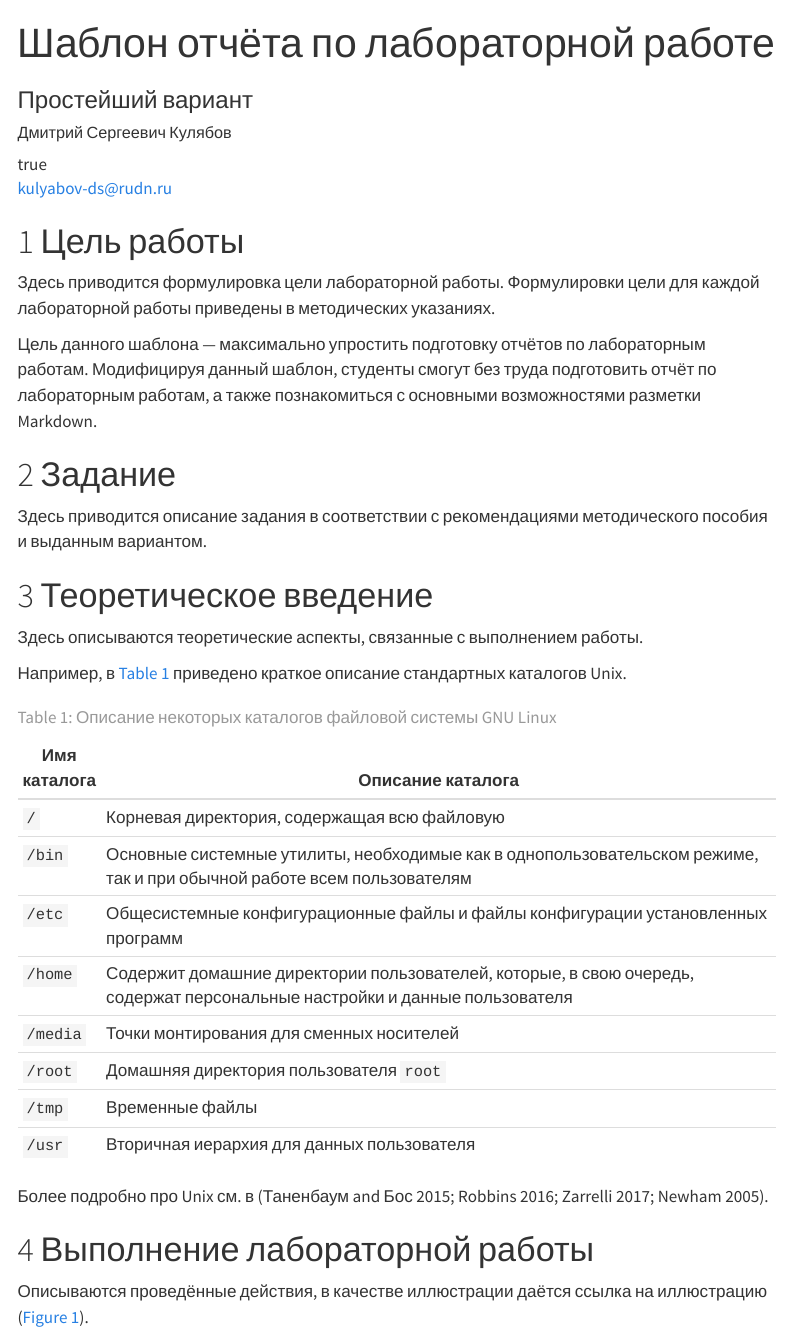
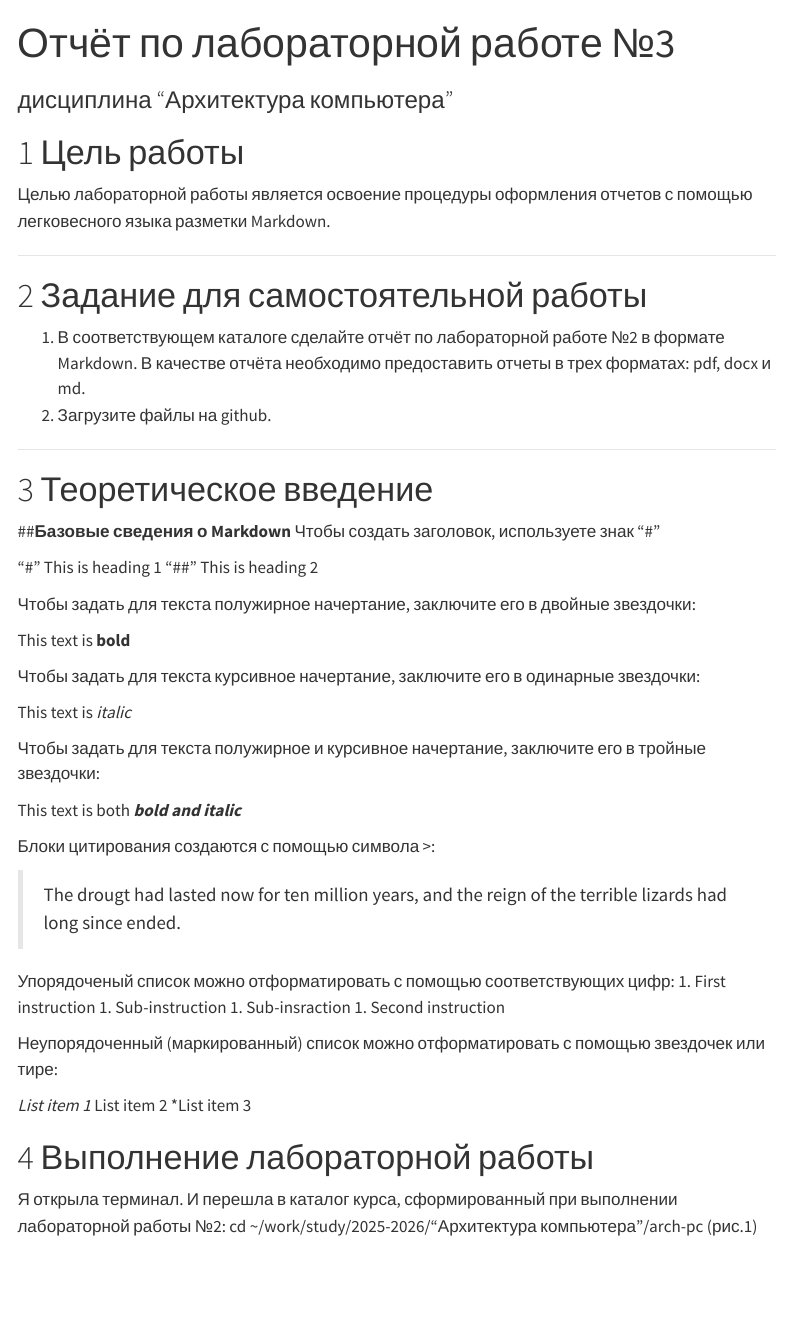
Before and after one commit to aasidorova1/study_2025-2026_arch-pc, a Quarto document (labs/lab03/report/arch-pc--lab03--report.qmd): the page in a window 1100 px wide, from its top. Rendered offline with R 4.5, knitr and Pandoc in place of Quarto, with nearby package versions; menus at the side of the page are left out.

Commit message:
feat(main): add files lab-3

```diff
--- a/labs/lab03/report/arch-pc--lab03--report.qmd
+++ b/labs/lab03/report/arch-pc--lab03--report.qmd
@@ -1,7 +1,2 @@
 ---
 ## Author
-author:
-  name: Дмитрий Сергеевич Кулябов
-  degrees: DSc
-  orcid: 0000-0002-0877-7063
-  email: kulyabov-ds@rudn.ru
@@ -14,43 +7,62 @@ author:
+  year: 2025
 
-## Title
-title: "Шаблон отчёта по лабораторной работе"
-subtitle: "Простейший вариант"
-license: "CC BY"
+#Title
+
+  title: "Отчёт по лабораторной работе №3"
+  subtitle: дисциплина "Архитектура компьютера"
+
 ---
 
 # Цель работы
 
-Здесь приводится формулировка цели лабораторной работы.
-Формулировки цели для каждой лабораторной работы приведены в методических указаниях.
+Целью лабораторной работы является освоение процедуры оформления отчетов с помощью легковесного языка разметки Markdown.
 
-Цель данного шаблона --- максимально упростить подготовку отчётов по лабораторным работам.
-Модифицируя данный шаблон, студенты смогут без труда подготовить отчёт по лабораторным работам, а также познакомиться с основными возможностями разметки Markdown.
+---
 
-# Задание
+# Задание для самостоятельной работы
+1. В соответствующем каталоге сделайте отчёт по лабораторной работе №2 в формате Markdown. В качестве отчёта необходимо предоставить отчеты в трех форматах: pdf, docx  и md.
+2. Загрузите файлы на github.
 
-Здесь приводится описание задания в соответствии с рекомендациями методического пособия и выданным вариантом.
+---
 
 # Теоретическое введение
 
-Здесь описываются теоретические аспекты, связанные с выполнением работы.
+##**Базовые сведения о Markdown**
+Чтобы создать заголовок, используете знак "#"
 
-Например, в [табл. @tbl-std-dir] приведено краткое описание стандартных каталогов Unix.
+"#" This is heading 1
+"##" This is heading 2
 
-| Имя каталога | Описание каталога                                                                                                          |
-|--------------|----------------------------------------------------------------------------------------------------------------------------|
-| `/`          | Корневая директория, содержащая всю файловую                                                                               |
-| `/bin `      | Основные системные утилиты, необходимые как в однопользовательском режиме, так и при обычной работе всем пользователям     |
-| `/etc`       | Общесистемные конфигурационные файлы и файлы конфигурации установленных программ                                           |
-| `/home`      | Содержит домашние директории пользователей, которые, в свою очередь, содержат персональные настройки и данные пользователя |
-| `/media`     | Точки монтирования для сменных носителей                                                                                   |
-| `/root`      | Домашняя директория пользователя  `root`                                                                                   |
-| `/tmp`       | Временные файлы                                                                                                            |
-| `/usr`       | Вторичная иерархия для данных пользователя                                                                                 |
+Чтобы задать для текста полужирное начертание, заключите его в двойные звездочки:
 
-: Описание некоторых каталогов файловой системы GNU Linux {#tbl-std-dir}
+This text is  **bold**
 
-Более подробно про Unix см. в [@tanenbaum_book_modern-os_ru; @robbins_book_bash_en; @zarrelli_book_mastering-bash_en; @newham_book_learning-bash_en].
+Чтобы задать для текста курсивное начертание, заключите его в одинарные звездочки:
+
+This text is *italic*
+
+Чтобы задать для текста полужирное и курсивное начертание, заключите его в тройные звездочки:
+
+This text is both ***bold and italic***
+
+Блоки цитирования создаются с помощью символа >:
+
+>The drougt had lasted now for ten million years, and the reign of the terrible
+lizards had long since ended.
+
+Упорядоченый список можно отформатировать с помощью соответствующих цифр:
+1.    First instruction
+   1.     Sub-instruction
+   1.     Sub-insraction
+1.    Second instruction
+
+Неупорядоченный (маркированный) список можно отформатировать с помощью звездочек или тире:
+
+*List item 1
+*List item 2
+*List item 3
+
 
 # Выполнение лабораторной работы
 
-Описываются проведённые действия, в качестве иллюстрации даётся ссылка на иллюстрацию ([рис. @fig-001]).
+ Я открыла терминал. И перешла в каталог курса, сформированный при выполнении лабораторной работы №2:
```
Also changed, not shown: labs/lab02/report/Л02_Сидорова_отчет.pdf..pdf (added), labs/lab03/report/arch-pc--lab03--report.qmd (59 more changed lines).
